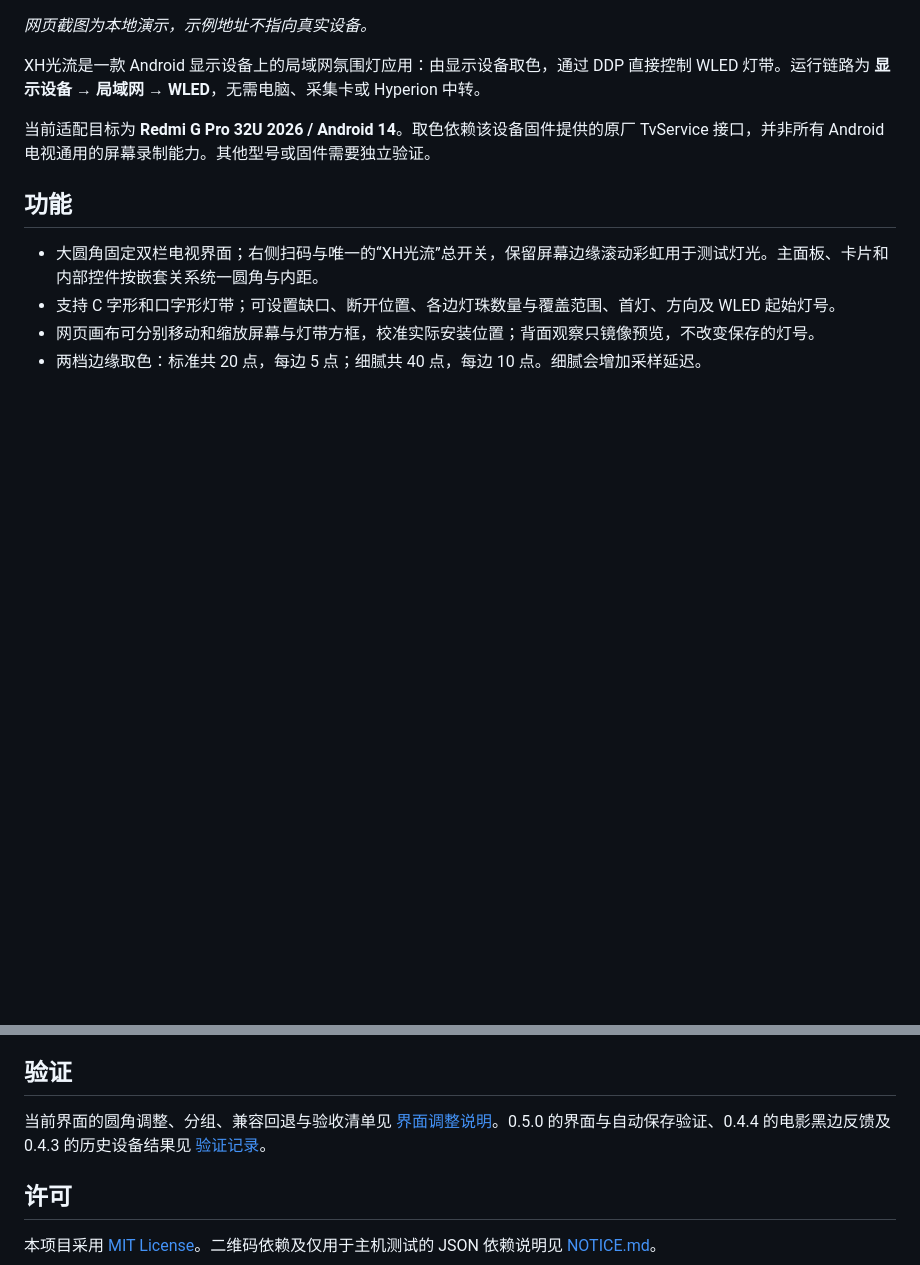
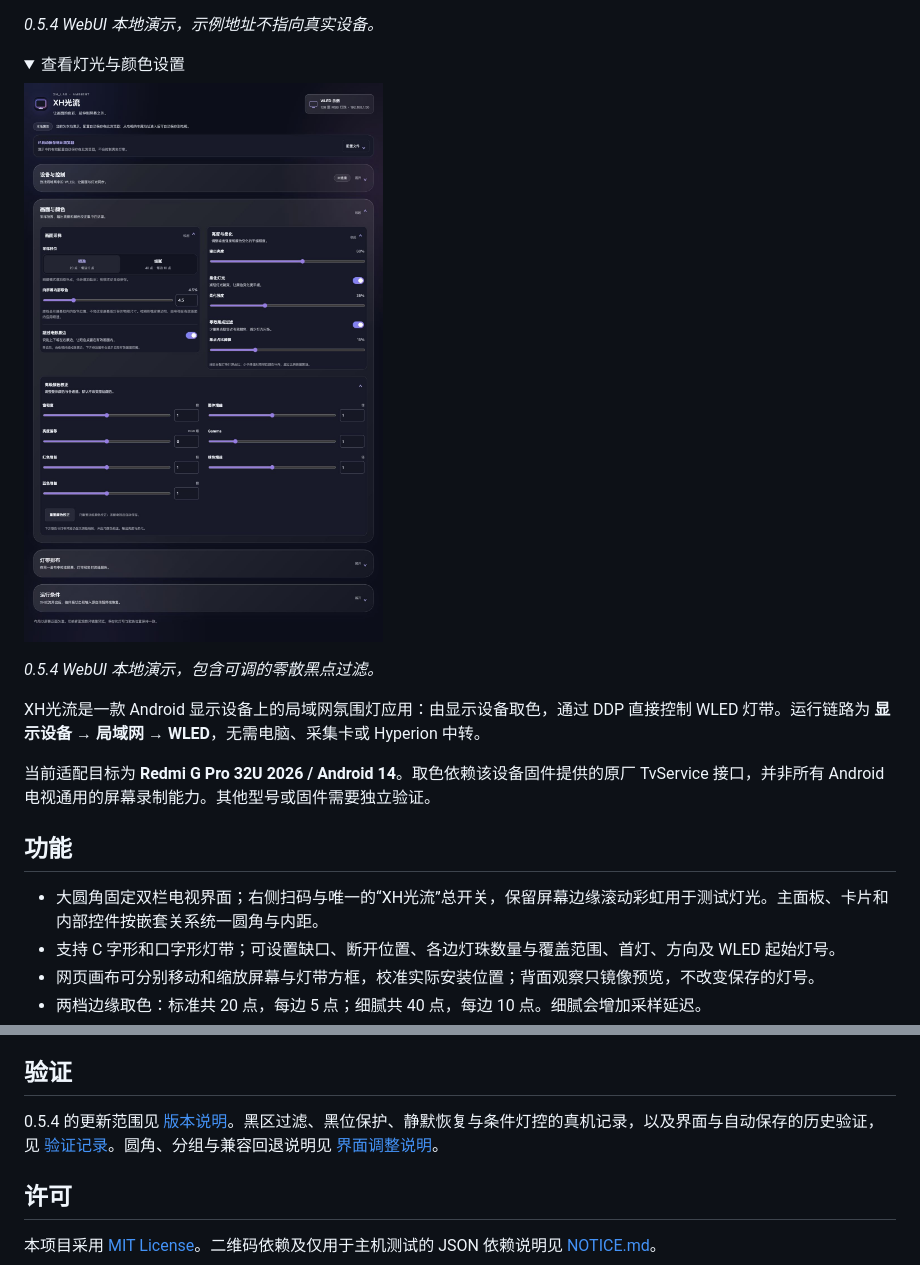
Before and after one commit to XHFO/XHFlow, a Markdown page: README.md, 2 parts joined by grey strips. Drawn GitHub-style; pictures changed too: docs/images/web-effects.png (added); folded sections open; blank space fills up the shorter version.

```diff
--- a/README.md
+++ b/README.md
@@ -10,7 +10,16 @@
 
 ![网页配置界面](docs/images/web-console.png)
 
-*网页截图为本地演示，示例地址不指向真实设备。*
+*0.5.4 WebUI 本地演示，示例地址不指向真实设备。*
+
+<details>
+<summary>查看灯光与颜色设置</summary>
+
+![灯光与颜色设置](docs/images/web-effects.png)
+
+*0.5.4 WebUI 本地演示，包含可调的零散黑点过滤。*
+
+</details>
 
 XH光流是一款 Android 显示设备上的局域网氛围灯应用：由显示设备取色，通过 DDP 直接控制 WLED 灯带。运行链路为 **显示设备 → 局域网 → WLED**，无需电脑、采集卡或 Hyperion 中转。
 
@@ -148,7 +158,7 @@ API 由电视本机 8768 端口提供，携带本机生成的 `X-TVWLED-Token`
 
 ## 验证
 
-当前界面的圆角调整、分组、兼容回退与验收清单见 [界面调整说明](docs/UI-REFINEMENT.md)。0.5.0 的界面与自动保存验证、0.4.4 的电影黑边反馈及 0.4.3 的历史设备结果见 [验证记录](docs/VALIDATION.md)。
+0.5.4 的更新范围见 [版本说明](docs/RELEASE-0.5.4.md)。黑区过滤、黑位保护、静默恢复与条件灯控的真机记录，以及界面与自动保存的历史验证，见 [验证记录](docs/VALIDATION.md)。圆角、分组与兼容回退说明见 [界面调整说明](docs/UI-REFINEMENT.md)。
 
 ## 许可
 
```
Also changed, not shown: other parts of README.md (+5 -4 lines), docs/RELEASE-0.5.4.md (added, +23 -0 lines), docs/VALIDATION.md (+8 -2 lines), docs/images/tv-ui.png, docs/images/web-console.png.
